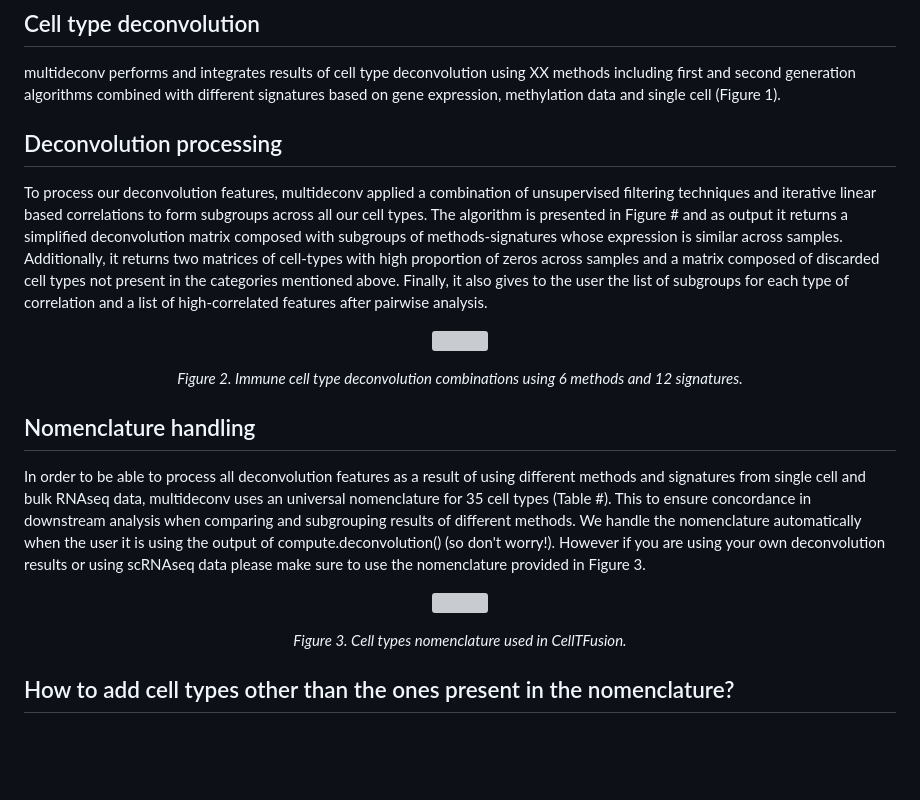
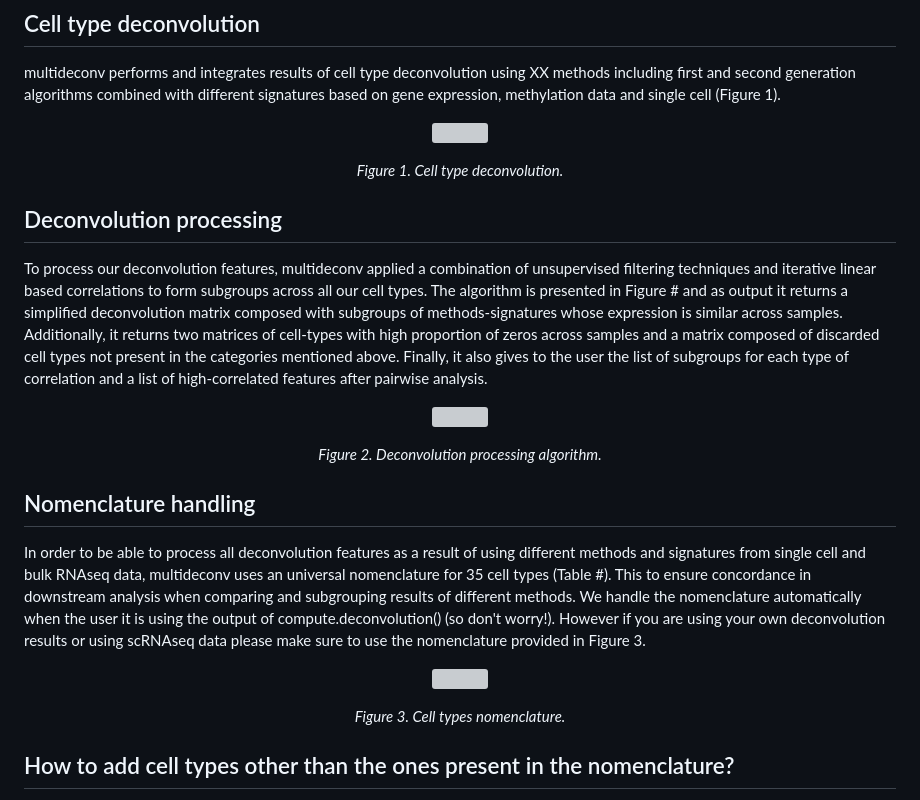
Before and after one commit to mhurtado13/multideconv, a Markdown page: README.md, the part around the change. GitHub-like rendering; blank space fills up the shorter version; grey boxes are pictures that could not be loaded.

```diff
--- a/README.md
+++ b/README.md
@@ -35,6 +35,14 @@ For more information about how `renv` works, visit https://rstudio.github.io/ren
 
 multideconv performs and integrates results of cell type deconvolution using XX methods including first and second generation algorithms combined with different signatures based on gene expression, methylation data and single cell (Figure 1).
 
+<p align="center">
+ <img src="man/Cell_deconvolution.png?raw=true" />
+</p>
+
+<p align="center"><i>
+   Figure 1. Cell type deconvolution.
+</i></p>
+
 ## Deconvolution processing
 
 To process our deconvolution features, multideconv applied a combination of unsupervised filtering techniques and iterative linear based correlations to form subgroups across all our cell types. The algorithm is presented in Figure # and as output it returns a simplified deconvolution matrix composed with subgroups of methods-signatures whose expression is similar across samples. Additionally, it returns two matrices of cell-types with high proportion of zeros across samples and a matrix composed of discarded cell types not present in the categories mentioned above. Finally, it also gives to the user the list of subgroups for each type of correlation and a list of high-correlated features after pairwise analysis.
@@ -44,7 +52,7 @@ To process our deconvolution features, multideconv applied a combination of unsu
 </p>
 
 <p align="center"><i>
-  Figure 2. Immune cell type deconvolution combinations using 6 methods and 12 signatures.
+  Figure 2. Deconvolution processing algorithm.
 </i></p>
 
 ## Nomenclature handling
@@ -56,7 +64,7 @@ In order to be able to process all deconvolution features as a result of using d
 </p>
 
 <p align="center"><i>
-   Figure 3. Cell types nomenclature used in CellTFusion.
+   Figure 3. Cell types nomenclature.
 </i></p>
 
 ## How to add cell types other than the ones present in the nomenclature?
```
